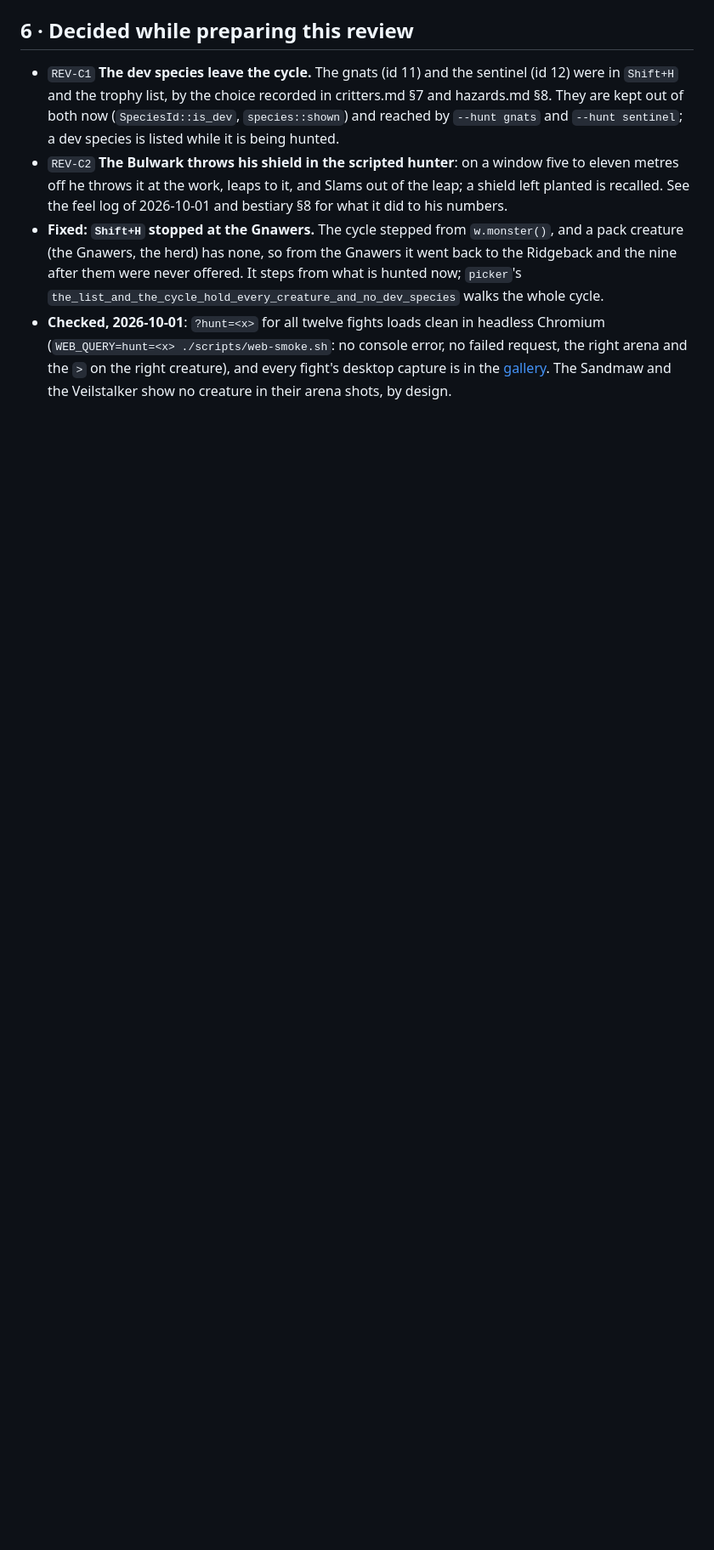
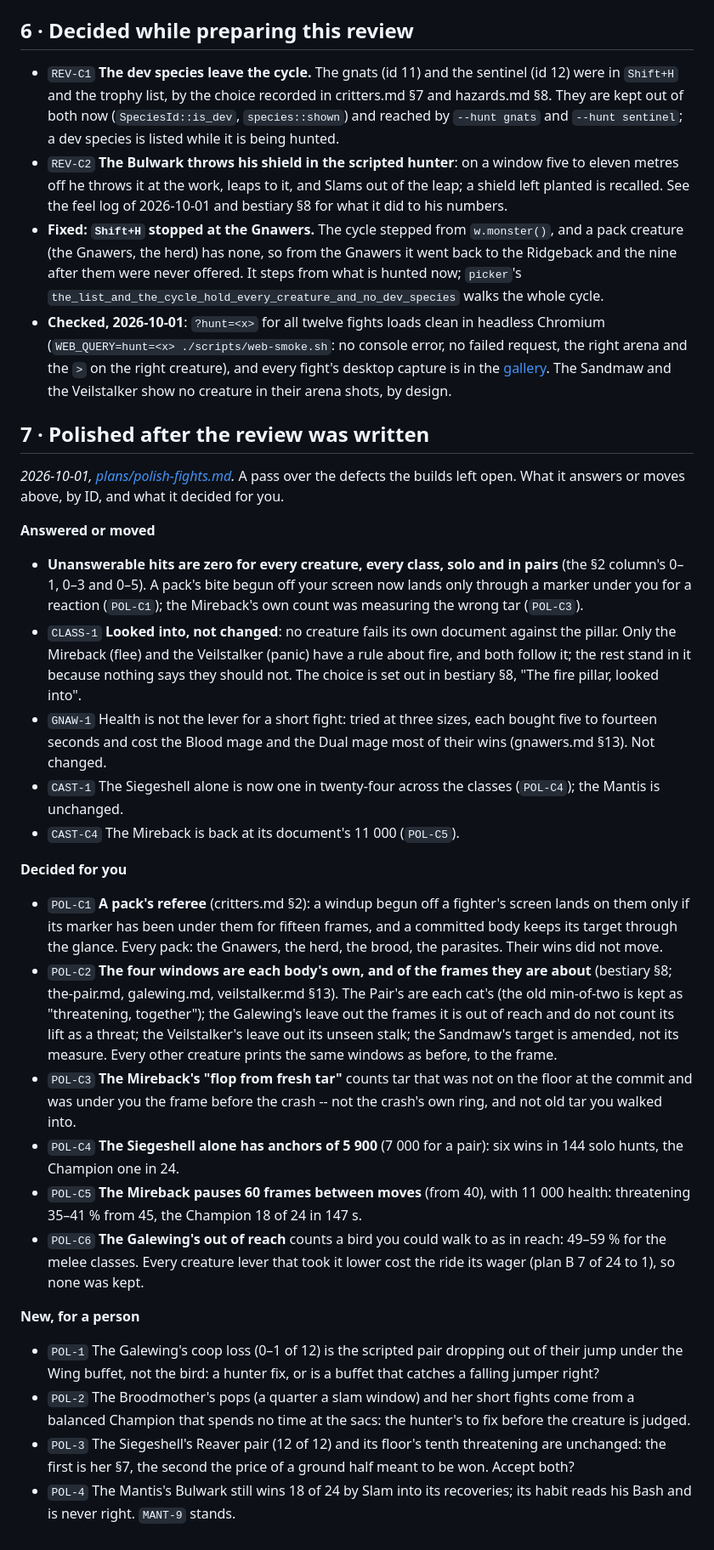
Before and after one commit to michaelenew/video-game, a Markdown page: docs/design/review.md, the part around one of its changes. Shown at 85% size. Drawn GitHub-style; blank space fills up the shorter version.

Commit message:
Review guide: what the polish pass answered and decided
Co-Authored-By: Claude Opus 5.5 <noreply@anthropic.com>
Claude-Session: https://claude.ai/code/session_011uKNQ2ANpC5v5KCfescSvV

```diff
--- a/docs/design/review.md
+++ b/docs/design/review.md
@@ -672,3 +672,64 @@ Every `C` above, in one list, so a single reply can carry them:
   error, no failed request, the right arena and the `>` on the right creature),
   and every fight's desktop capture is in the [gallery](gallery/README.md). The
   Sandmaw and the Veilstalker show no creature in their arena shots, by design.
+
+
+## 7 · Polished after the review was written
+
+*2026-10-01, [plans/polish-fights.md](plans/polish-fights.md).* A pass over the
+defects the builds left open. What it answers or moves above, by ID, and what
+it decided for you.
+
+**Answered or moved**
+- **Unanswerable hits are zero for every creature, every class, solo and in
+  pairs** (the §2 column's 0–1, 0–3 and 0–5). A pack's bite begun off your
+  screen now lands only through a marker under you for a reaction
+  (`POL-C1`); the Mireback's own count was measuring the wrong tar (`POL-C3`).
+- `CLASS-1` **Looked into, not changed**: no creature fails its own document
+  against the pillar. Only the Mireback (flee) and the Veilstalker (panic)
+  have a rule about fire, and both follow it; the rest stand in it because
+  nothing says they should not. The choice is set out in bestiary §8, "The
+  fire pillar, looked into".
+- `GNAW-1` Health is not the lever for a short fight: tried at three sizes,
+  each bought five to fourteen seconds and cost the Blood mage and the Dual
+  mage most of their wins (gnawers.md §13). Not changed.
+- `CAST-1` The Siegeshell alone is now one in twenty-four across the classes
+  (`POL-C4`); the Mantis is unchanged.
+- `CAST-C4` The Mireback is back at its document's 11 000 (`POL-C5`).
+
+**Decided for you**
+- `POL-C1` **A pack's referee** (critters.md §2): a windup begun off a
+  fighter's screen lands on them only if its marker has been under them for
+  fifteen frames, and a committed body keeps its target through the glance.
+  Every pack: the Gnawers, the herd, the brood, the parasites. Their wins did
+  not move.
+- `POL-C2` **The four windows are each body's own, and of the frames they are
+  about** (bestiary §8; the-pair.md, galewing.md, veilstalker.md §13). The
+  Pair's are each cat's (the old min-of-two is kept as "threatening,
+  together"); the Galewing's leave out the frames it is out of reach and do
+  not count its lift as a threat; the Veilstalker's leave out its unseen
+  stalk; the Sandmaw's target is amended, not its measure. Every other
+  creature prints the same windows as before, to the frame.
+- `POL-C3` **The Mireback's "flop from fresh tar"** counts tar that was not on
+  the floor at the commit and was under you the frame before the crash -- not
+  the crash's own ring, and not old tar you walked into.
+- `POL-C4` **The Siegeshell alone has anchors of 5 900** (7 000 for a pair):
+  six wins in 144 solo hunts, the Champion one in 24.
+- `POL-C5` **The Mireback pauses 60 frames between moves** (from 40), with
+  11 000 health: threatening 35–41 % from 45, the Champion 18 of 24 in 147 s.
+- `POL-C6` **The Galewing's out of reach** counts a bird you could walk to as
+  in reach: 49–59 % for the melee classes. Every creature lever that took it
+  lower cost the ride its wager (plan B 7 of 24 to 1), so none was kept.
+
+**New, for a person**
+- `POL-1` The Galewing's coop loss (0–1 of 12) is the scripted pair dropping
+  out of their jump under the Wing buffet, not the bird: a hunter fix, or is
+  a buffet that catches a falling jumper right?
+- `POL-2` The Broodmother's pops (a quarter a slam window) and her short
+  fights come from a balanced Champion that spends no time at the sacs: the
+  hunter's to fix before the creature is judged.
+- `POL-3` The Siegeshell's Reaver pair (12 of 12) and its floor's tenth
+  threatening are unchanged: the first is her §7, the second the price of a
+  ground half meant to be won. Accept both?
+- `POL-4` The Mantis's Bulwark still wins 18 of 24 by Slam into its
+  recoveries; its habit reads his Bash and is never right. `MANT-9` stands.
```
Also changed, not shown: other parts of docs/design/review.md (+1 -1 lines), 1 other file.
